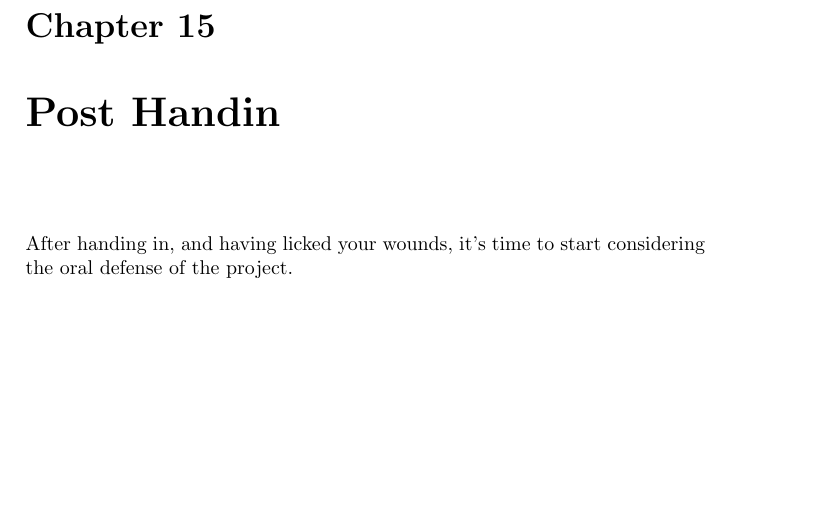
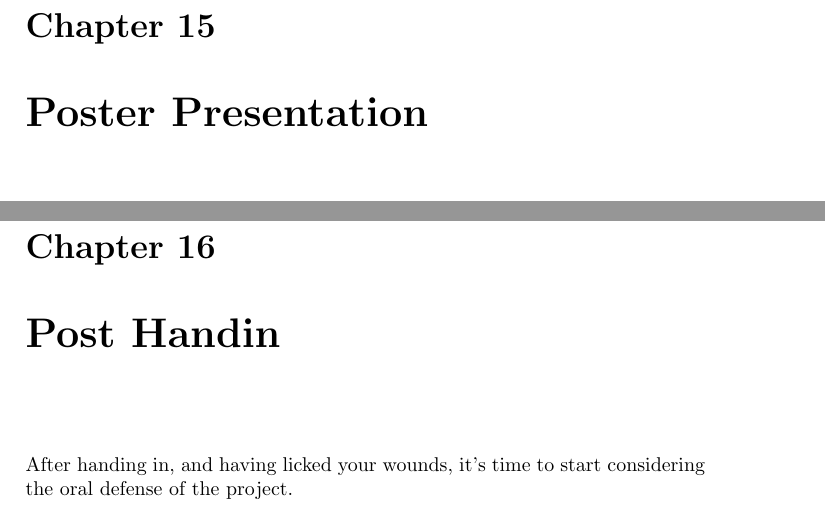
Before and after one commit to aslakjohansen/report-writing, a LaTeX thesis (doc/report-writing.tex): part of page 38 of 42 before the commit and two parts of pages 38 and 39 of 43 after it, the two joined at a grey line, cut so that both start at the same text, the shorter picture padded with empty space. Compiled offline with pdfLaTeX.

Commit message:
Added an empty chapter for the poster presentation

```diff
--- a/doc/report-writing.tex
+++ b/doc/report-writing.tex
@@ -917,6 +917,10 @@ Go through the requirements; one at a time. Determine the best way of evaluating
 \chapter{Conclusion}
 
 %%%%%%%%%%%%%%%%%%%%%%%%%%%%%%%%%%%%%%%%%%%%%%%%%%%%%%%%%%%%%%%%%%%%%%%%%%%%%%%%
+%%%%%%%%%%%%%%%%%%%%%%%%%%%%%%%%%%%%%%%%%%%%%%%%%%%%%%%%%%%% Poster Presentation
+\chapter{Poster Presentation}
+
+%%%%%%%%%%%%%%%%%%%%%%%%%%%%%%%%%%%%%%%%%%%%%%%%%%%%%%%%%%%%%%%%%%%%%%%%%%%%%%%%
 %%%%%%%%%%%%%%%%%%%%%%%%%%%%%%%%%%%%%%%%%%%%%%%%%%%%%%%%%%%%%%%%%%%% Post Handin
 \chapter{Post Handin}
 
```
